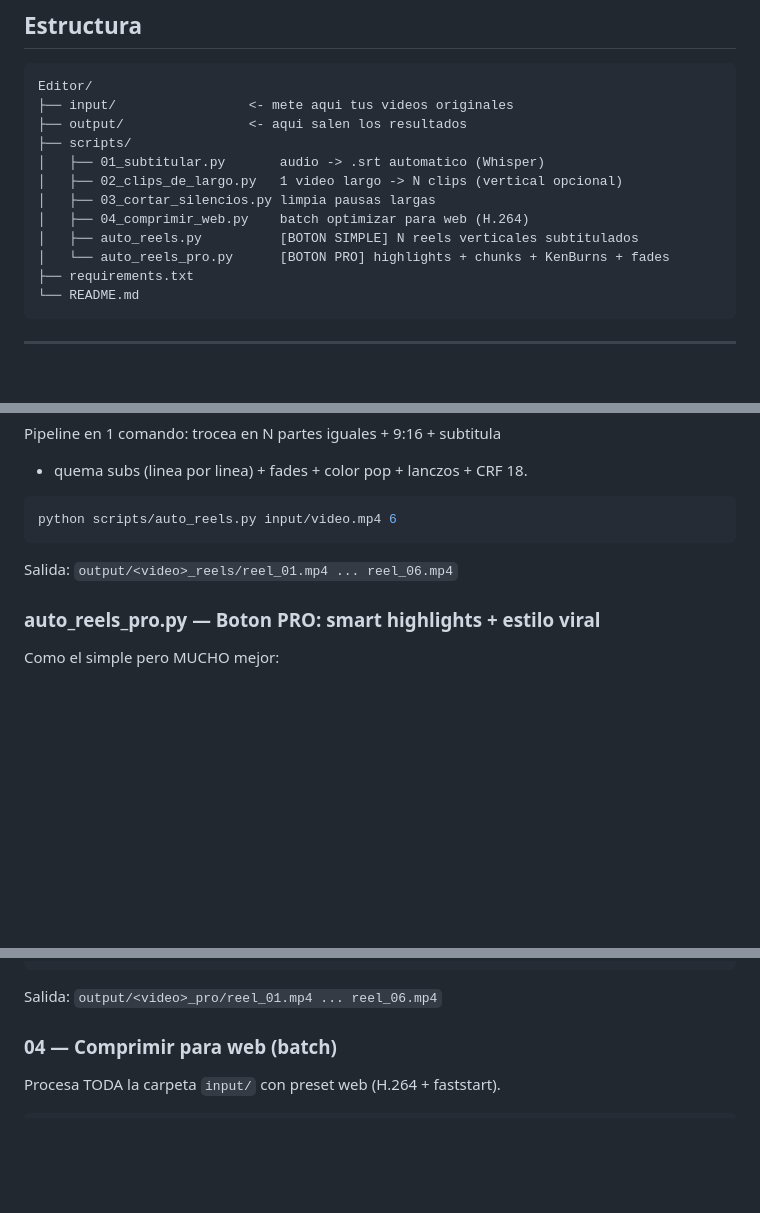
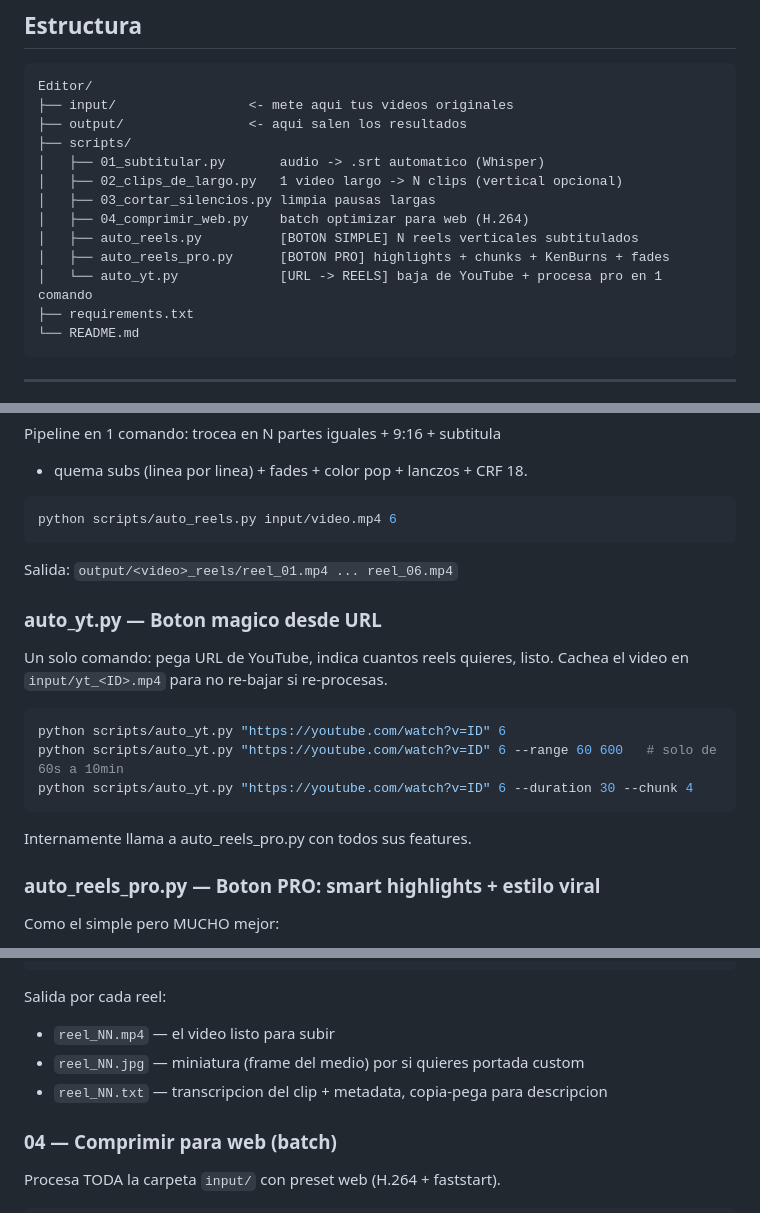
Before and after one commit to ilernetworklleida/editor, a Markdown page: README.md, 3 parts joined by grey strips. Rendered like a GitHub page; blank space fills up the shorter version.

Commit message:
docs: README con auto_yt.py y nuevos outputs por reel (.jpg + .txt)

````diff
--- a/README.md
+++ b/README.md
@@ -48,7 +48,8 @@ Editor/
 │   ├── 03_cortar_silencios.py limpia pausas largas
 │   ├── 04_comprimir_web.py    batch optimizar para web (H.264)
 │   ├── auto_reels.py          [BOTON SIMPLE] N reels verticales subtitulados
-│   └── auto_reels_pro.py      [BOTON PRO] highlights + chunks + KenBurns + fades
+│   ├── auto_reels_pro.py      [BOTON PRO] highlights + chunks + KenBurns + fades
+│   └── auto_yt.py             [URL -> REELS] baja de YouTube + procesa pro en 1 comando
 ├── requirements.txt
 └── README.md
 ```
@@ -98,6 +99,16 @@ python scripts/auto_reels.py input/video.mp4 6
 ```
 Salida: `output/<video>_reels/reel_01.mp4 ... reel_06.mp4`
 
+### auto_yt.py — Boton magico desde URL
+Un solo comando: pega URL de YouTube, indica cuantos reels quieres, listo.
+Cachea el video en `input/yt_<ID>.mp4` para no re-bajar si re-procesas.
+```bash
+python scripts/auto_yt.py "https://youtube.com/watch?v=ID" 6
+python scripts/auto_yt.py "https://youtube.com/watch?v=ID" 6 --range 60 600   # solo de 60s a 10min
+python scripts/auto_yt.py "https://youtube.com/watch?v=ID" 6 --duration 30 --chunk 4
+```
+Internamente llama a auto_reels_pro.py con todos sus features.
+
 ### auto_reels_pro.py — Boton PRO: smart highlights + estilo viral
 Como el simple pero MUCHO mejor:
 - **Smart highlights**: detecta los N momentos mas interesantes (densidad de
@@ -115,7 +126,10 @@ python scripts/auto_reels_pro.py input/video.mp4 6 --equal       # corte en N pa
 python scripts/auto_reels_pro.py input/video.mp4 6 --duration 30 # clips de 30s en vez de 35s
 python scripts/auto_reels_pro.py input/video.mp4 6 --chunk 4     # 4 palabras por bocadillo
 ```
-Salida: `output/<video>_pro/reel_01.mp4 ... reel_06.mp4`
+Salida por cada reel:
+- `reel_NN.mp4` — el video listo para subir
+- `reel_NN.jpg` — miniatura (frame del medio) por si quieres portada custom
+- `reel_NN.txt` — transcripcion del clip + metadata, copia-pega para descripcion
 
 ### 04 — Comprimir para web (batch)
 Procesa TODA la carpeta `input/` con preset web (H.264 + faststart).
````
